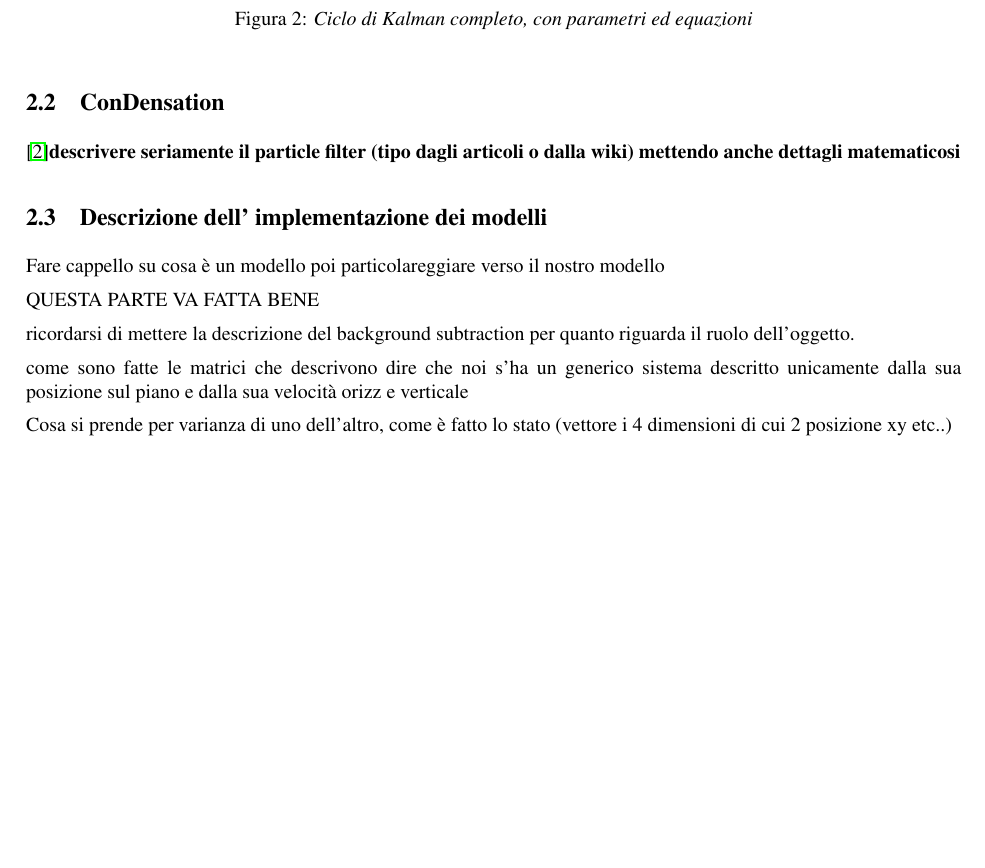
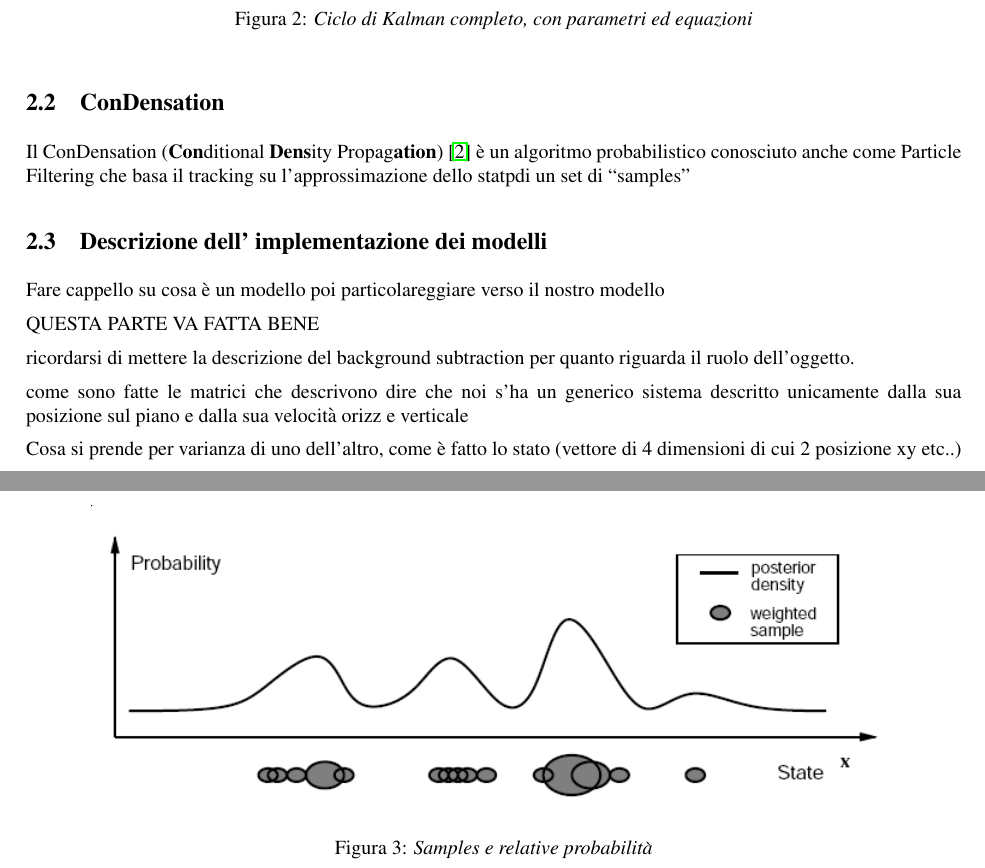
Before and after one commit to rusmanr/video-tracker, a LaTeX document (relazione/relazione.tex, which reads relazione/obiettivi.tex): part of page 6 of 17 before the commit and two parts of pages 6 and 7 of 18 after it, the two joined at a grey line, cut so that both start at the same text, the shorter picture padded with empty space. Compiled offline with pdfLaTeX.

Commit message:
La prima riga scritta di ConDensation e la prima immagine al riguardo. Per la fine di questo capitolo sono mooolto alle perse anche perchè se di kalman un po' s'era studicchiato del condensation siamo andati molto più dritti al sodo...

```diff
--- a/relazione/obiettivi.tex
+++ b/relazione/obiettivi.tex
@@ -86,7 +86,12 @@ Possiamo notare inoltre che quando nell'esecuzione le matrici $P$ e $Q$ sono cos
 \end{figure}
 
 \subsection{ConDensation}\label{condensation}
-\cite{condensation}\textbf{descrivere seriamente il particle filter (tipo dagli articoli o dalla wiki) mettendo anche dettagli matematicosi}
+Il ConDensation (\textbf{Con}ditional \textbf{Dens}ity Propag\textbf{ation}) \cite{condensation} è un algoritmo probabilistico conosciuto anche come Particle Filtering che basa il tracking su l'approssimazione dello statpdi un set di ``samples''
+\begin{figure}[hb]
+\centering
+	\includegraphics[scale=0.6]{samplesProb.png}
+\caption{\textit{Samples e relative probabilità}\label{fig:samplesProb}}
+\end{figure}
 
 \subsection{Descrizione dell' implementazione dei modelli}
 Fare cappello su cosa è un modello poi particolareggiare verso il nostro modello
@@ -98,4 +103,4 @@ ricordarsi di mettere la descrizione del background subtraction per quanto rigua
 come sono fatte le matrici che descrivono
 dire che noi s'ha un generico sistema descritto unicamente dalla sua posizione sul piano e dalla sua velocità orizz e verticale
 
-Cosa si prende per varianza di uno dell'altro, come è fatto lo stato (vettore i 4 dimensioni di cui 2 posizione xy etc..)
+Cosa si prende per varianza di uno dell'altro, come è fatto lo stato (vettore di 4 dimensioni di cui 2 posizione xy etc..)
```
Also changed, not shown: relazione/figure/samplesProb.png (added).
